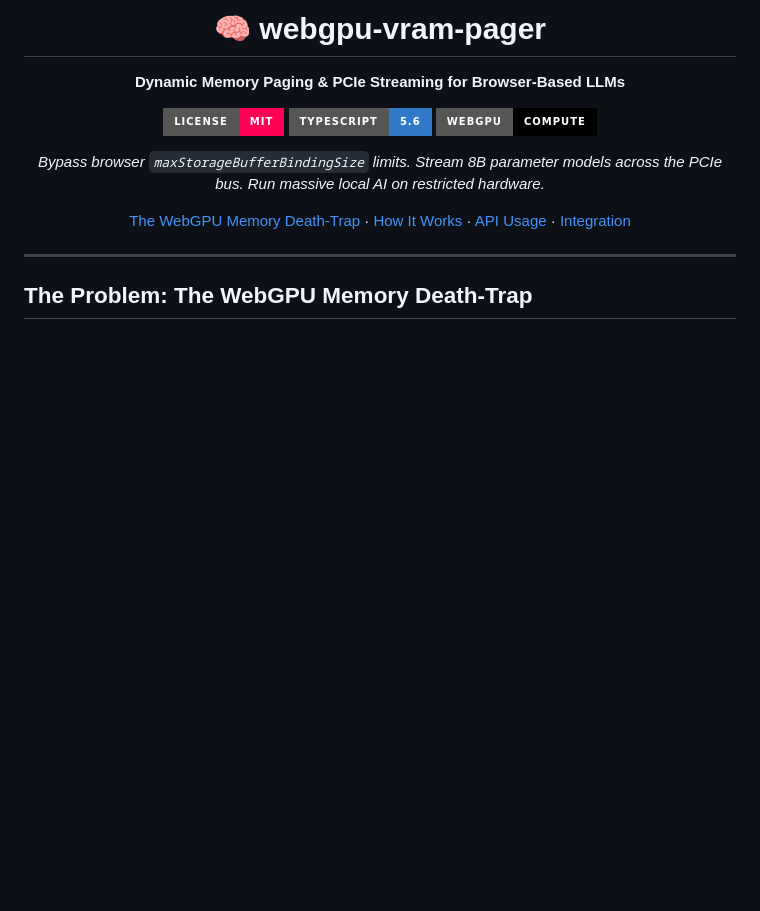
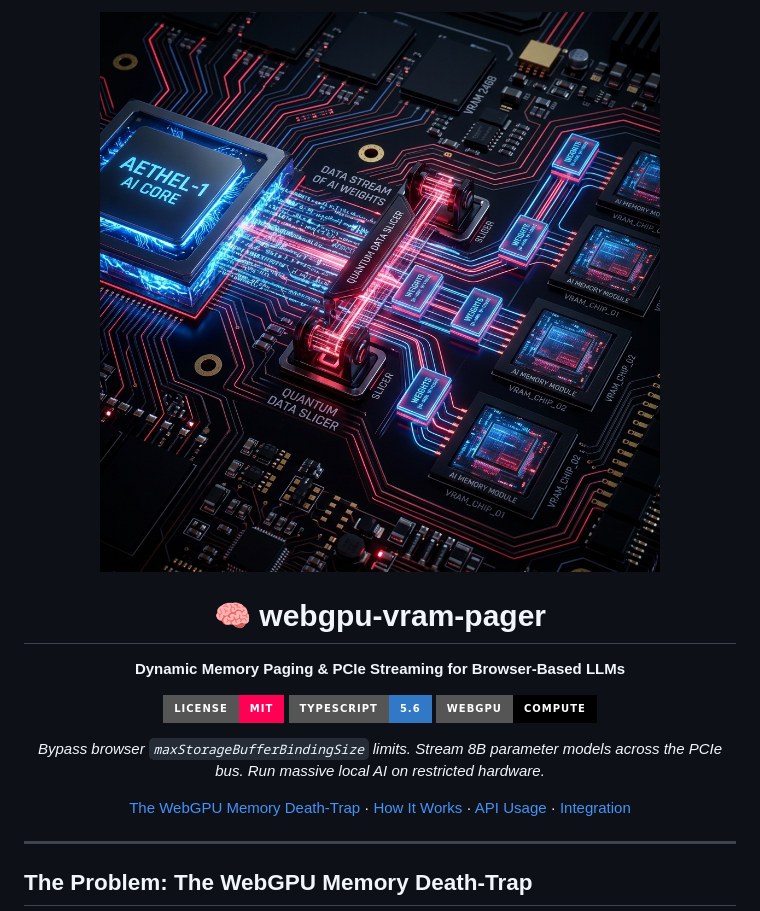
Before and after one commit to nff747/webgpu-vram-pager, a Markdown page: README.md, the part around the change. Rendered like a GitHub page; pictures changed too: assets/banner.jpg (added); badges without logos; blank space fills up the shorter version.

Commit message:
docs: add AI generated banner image

```diff
--- a/README.md
+++ b/README.md
@@ -1,4 +1,7 @@
 <div align="center">
+
+<img src="assets/banner.jpg" width="800" alt="Project Banner">
+
 
 # 🧠 webgpu-vram-pager
 
```
